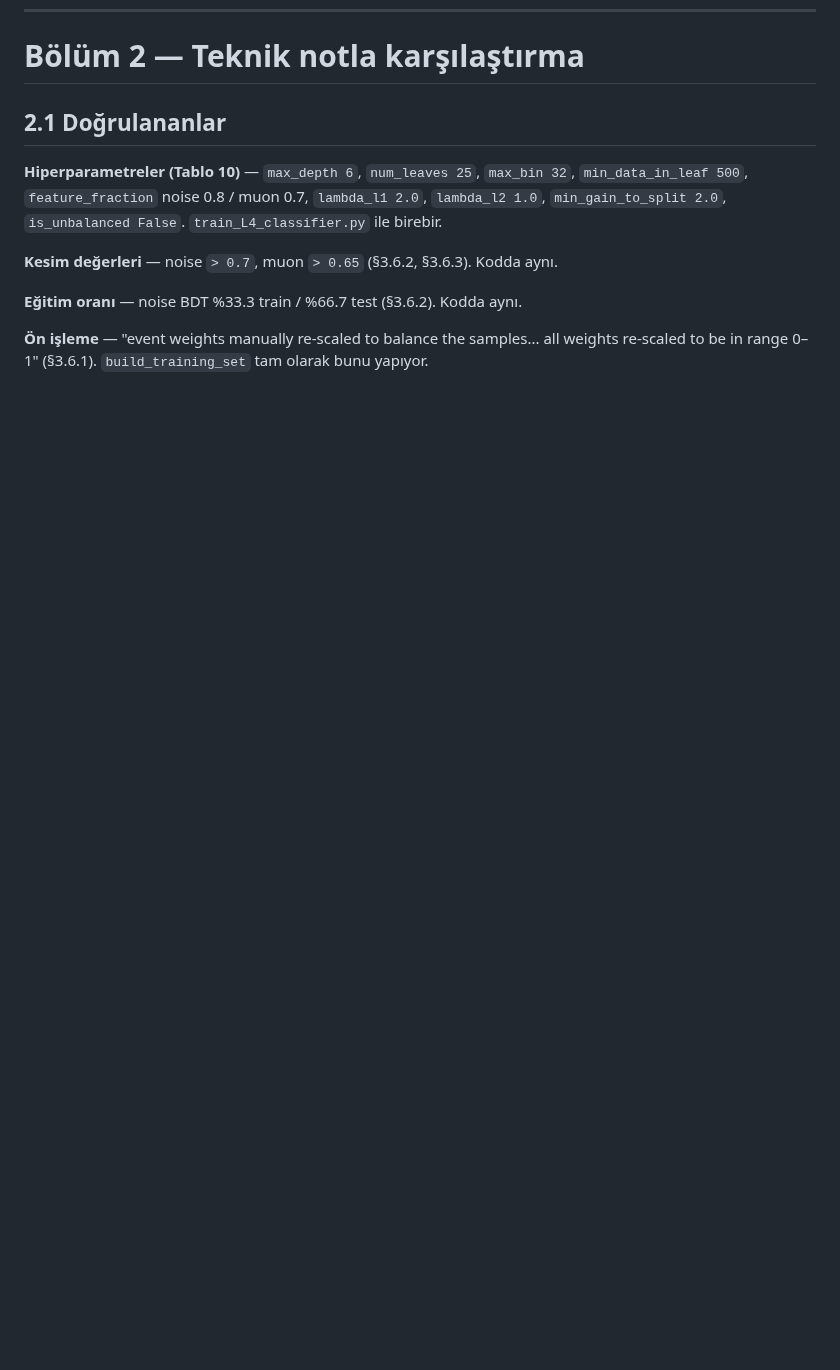
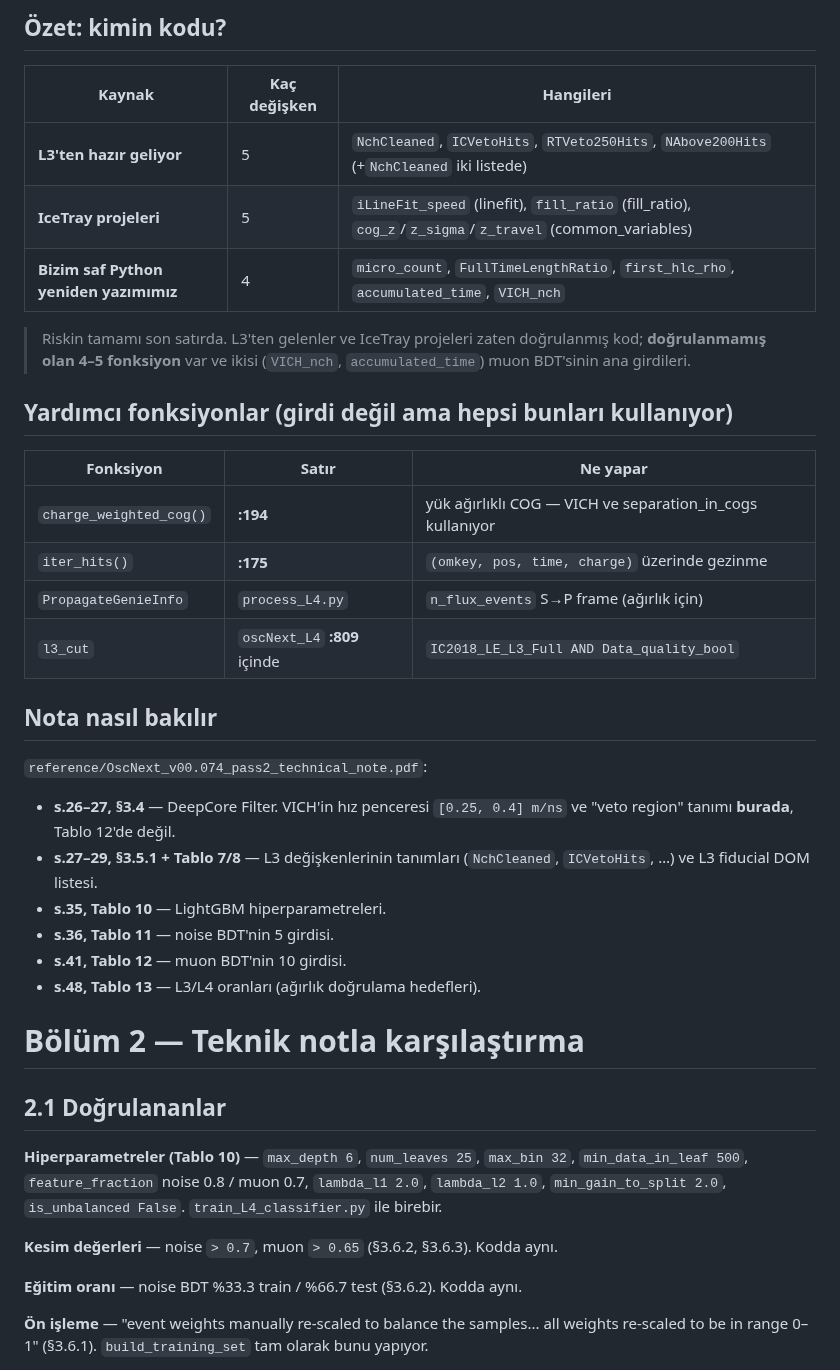
Before and after one commit to KorayGokceler/osncnextl4, a Markdown page: TEKNIK_NOT_KARSILASTIRMA.md, the part around one of its changes. GitHub-like rendering; blank space fills up the shorter version.

```diff
--- a/TEKNIK_NOT_KARSILASTIRMA.md
+++ b/TEKNIK_NOT_KARSILASTIRMA.md
@@ -84,3 +115,37 @@ ihtiyacı olan da bu.
+## Özet: kimin kodu?
+
+| Kaynak | Kaç değişken | Hangileri |
+|---|---|---|
+| **L3'ten hazır geliyor** | 5 | `NchCleaned`, `ICVetoHits`, `RTVeto250Hits`, `NAbove200Hits` (+`NchCleaned` iki listede) |
+| **IceTray projeleri** | 5 | `iLineFit_speed` (linefit), `fill_ratio` (fill_ratio), `cog_z`/`z_sigma`/`z_travel` (common_variables) |
+| **Bizim saf Python yeniden yazımımız** | 4 | `micro_count`, `FullTimeLengthRatio`, `first_hlc_rho`, `accumulated_time`, `VICH_nch` |
+
+> Riskin tamamı son satırda. L3'ten gelenler ve IceTray projeleri
+> zaten doğrulanmış kod; **doğrulanmamış olan 4–5 fonksiyon** var ve
+> ikisi (`VICH_nch`, `accumulated_time`) muon BDT'sinin ana girdileri.
+
+## Yardımcı fonksiyonlar (girdi değil ama hepsi bunları kullanıyor)
+
+| Fonksiyon | Satır | Ne yapar |
+|---|---|---|
+| `charge_weighted_cog()` | **:194** | yük ağırlıklı COG — VICH ve separation_in_cogs kullanıyor |
+| `iter_hits()` | **:175** | `(omkey, pos, time, charge)` üzerinde gezinme |
+| `PropagateGenieInfo` | `process_L4.py` | `n_flux_events` S→P frame (ağırlık için) |
+| `l3_cut` | `oscNext_L4` **:809** içinde | `IC2018_LE_L3_Full AND Data_quality_bool` |
+
+## Nota nasıl bakılır
+
+`reference/OscNext_v00.074_pass2_technical_note.pdf`:
+
+- **s.26–27, §3.4** — DeepCore Filter. VICH'in hız penceresi `[0.25, 0.4] m/ns`
+  ve "veto region" tanımı **burada**, Tablo 12'de değil.
+- **s.27–29, §3.5.1 + Tablo 7/8** — L3 değişkenlerinin tanımları
+  (`NchCleaned`, `ICVetoHits`, …) ve L3 fiducial DOM listesi.
+- **s.35, Tablo 10** — LightGBM hiperparametreleri.
+- **s.36, Tablo 11** — noise BDT'nin 5 girdisi.
+- **s.41, Tablo 12** — muon BDT'nin 10 girdisi.
+- **s.48, Tablo 13** — L3/L4 oranları (ağırlık doğrulama hedefleri).
+
 
 # Bölüm 2 — Teknik notla karşılaştırma
 
```
Also changed, not shown: other parts of TEKNIK_NOT_KARSILASTIRMA.md (+31 -0 lines).
